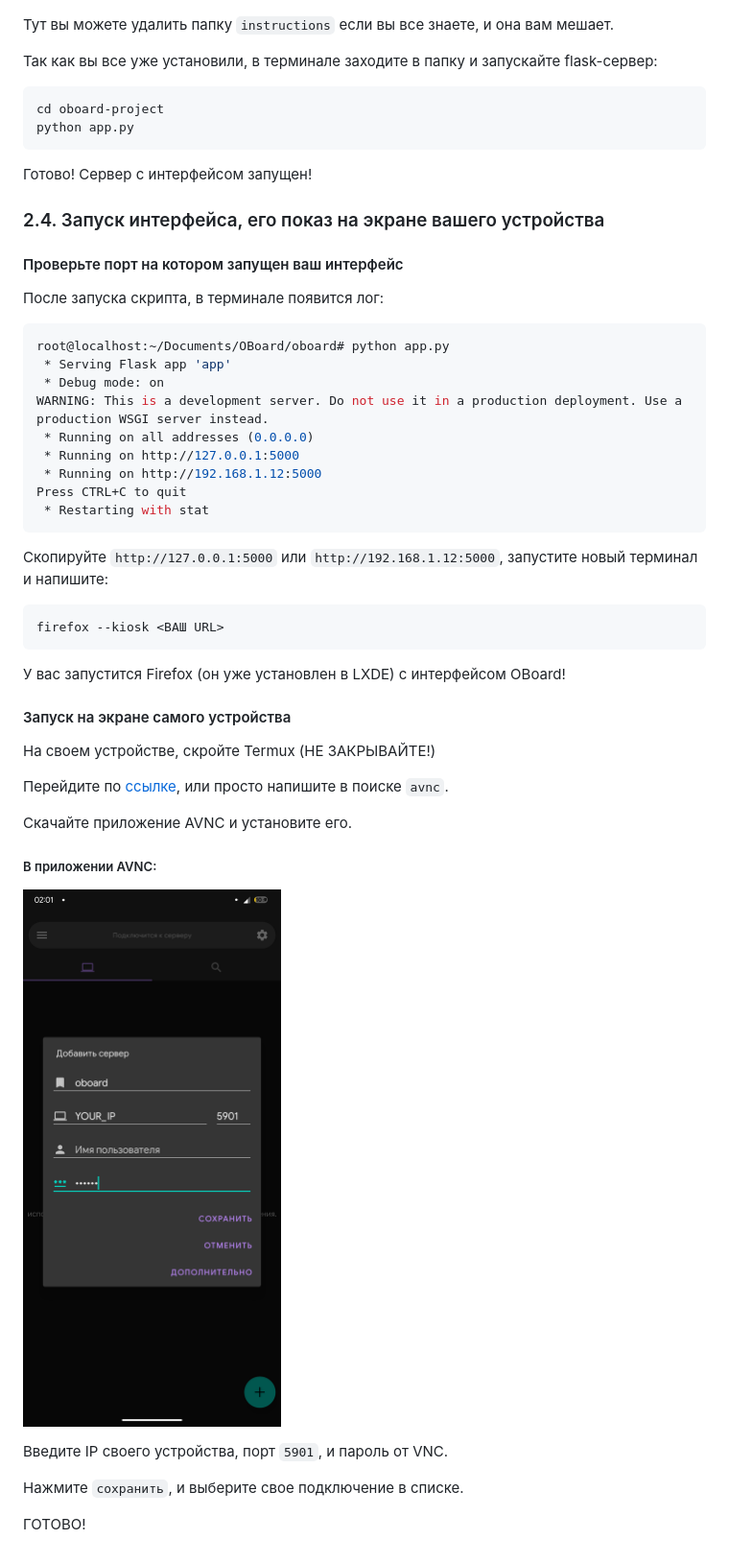
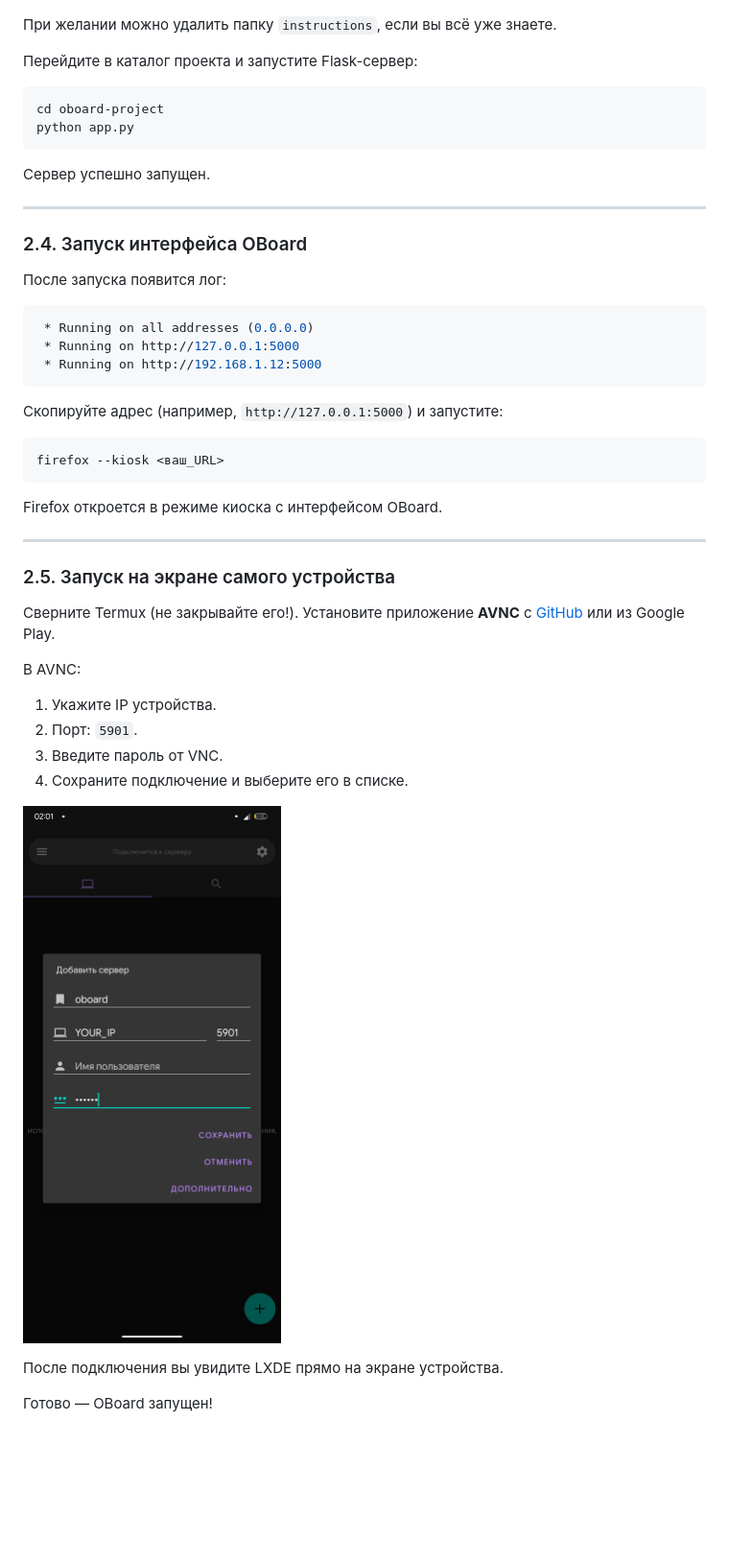
Before and after one commit to yaragirodev/oboard-project, a Markdown page: instructions/RU.md, the part around the change printed below. Shown: that part at 96% size. GitHub-like rendering; blank space fills up the shorter version.

````diff
--- a/instructions/RU.md
+++ b/instructions/RU.md
@@ -140,53 +194,53 @@ git clone https://github.com/yaragirodev/oboard-project.git
 
 ![pcman-folder](folders.png)
 
-Тут вы можете удалить папку ``instructions`` если вы все знаете, и она вам мешает.
+При желании можно удалить папку `instructions`, если вы всё уже знаете.
 
-Так как вы все уже установили, в терминале заходите в папку и запускайте flask-сервер:
+Перейдите в каталог проекта и запустите Flask-сервер:
+
 ```bash
 cd oboard-project
 python app.py
 ```
 
-Готово! Сервер с интерфейсом запущен!
+Сервер успешно запущен.
 
-### 2.4. Запуск интерфейса, его показ на экране вашего устройства
-#### Проверьте порт на котором запущен ваш интерфейс
-После запуска скрипта, в терминале появится лог:
+---
+
+### 2.4. Запуск интерфейса OBoard
+
+После запуска появится лог:
 
 ```bash
-root@localhost:~/Documents/OBoard/oboard# python app.py
- * Serving Flask app 'app'
- * Debug mode: on
-WARNING: This is a development server. Do not use it in a production deployment. Use a production WSGI server instead.
  * Running on all addresses (0.0.0.0)
  * Running on http://127.0.0.1:5000
  * Running on http://192.168.1.12:5000
-Press CTRL+C to quit
- * Restarting with stat
 ```
 
-Скопируйте ``http://127.0.0.1:5000`` или ``http://192.168.1.12:5000``,
-запустите новый терминал и напишите:
+Скопируйте адрес (например, `http://127.0.0.1:5000`) и запустите:
 
 ```bash
-firefox --kiosk <ВАШ URL>
+firefox --kiosk <ваш_URL>
 ```
 
-У вас запустится Firefox (он уже установлен в LXDE) с интерфейсом OBoard!
+Firefox откроется в режиме киоска с интерфейсом OBoard.
 
-#### Запуск на экране самого устройства
-На своем устройстве, скройте Termux (НЕ ЗАКРЫВАЙТЕ!)
+---
 
-Перейдите по [ссылке](https://github.com/gujjwal00/avnc), или просто напишите в поиске ``avnc``.
+### 2.5. Запуск на экране самого устройства
 
-Скачайте приложение AVNC и установите его.
+Сверните Termux (не закрывайте его!).
+Установите приложение **AVNC** с [GitHub](https://github.com/gujjwal00/avnc) или из Google Play.
 
-##### В приложении AVNC:
-![avnc_login](avnc1.png)
+В AVNC:
 
-Введите IP своего устройства, порт ``5901``, и пароль от VNC.
+1. Укажите IP устройства.
+2. Порт: `5901`.
+3. Введите пароль от VNC.
+4. Сохраните подключение и выберите его в списке.
 
-Нажмите ``сохранить``, и выберите свое подключение в списке.
+![avnc\_login](avnc1.png)
 
-ГОТОВО!
+После подключения вы увидите LXDE прямо на экране устройства.
+
+Готово — OBoard запущен!
````
Also changed, not shown: other parts of instructions/RU.md (+108 -54 lines).
